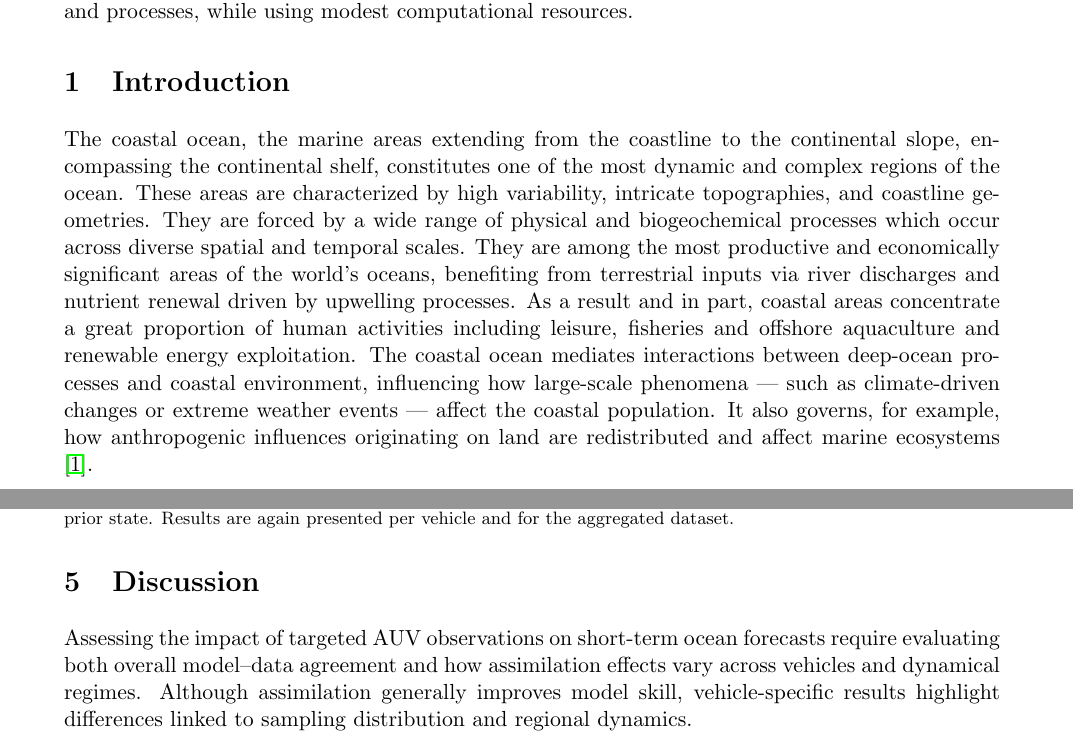
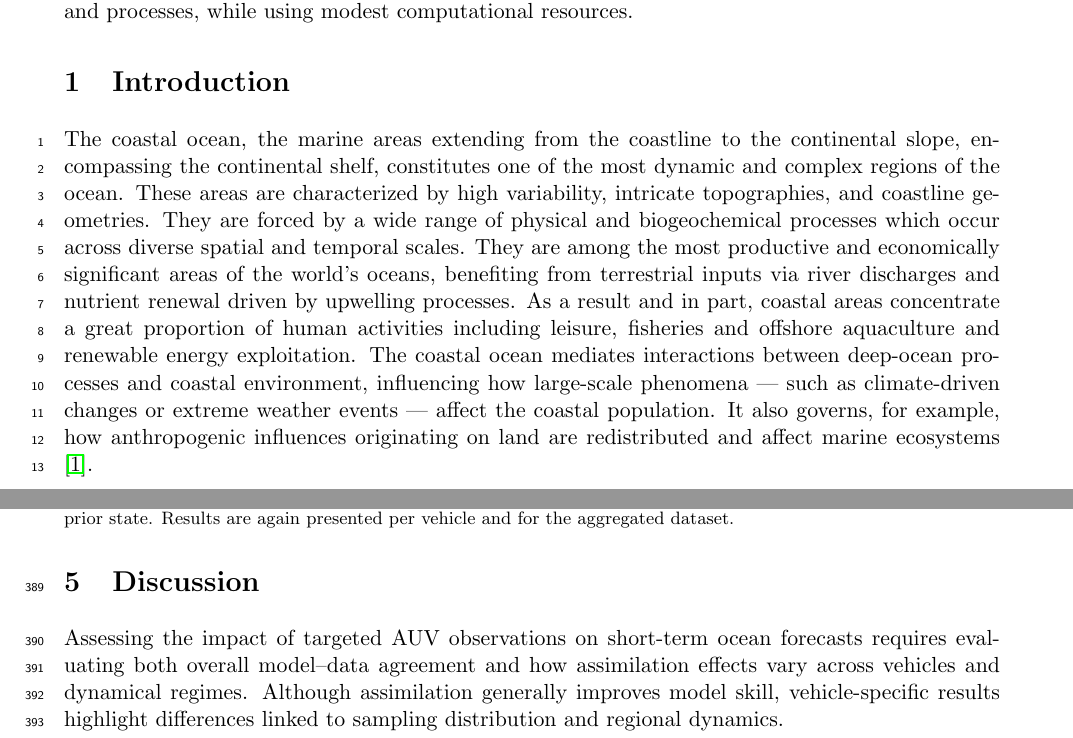
Before and after one commit to kanna/natcomm25, a LaTeX document (nat-comm25.tex, which reads discussion.tex, intro.tex, preamble.tex): two parts of pages 1 and 14 of 20, joined at a grey line, cut so that both start at the same text. Compiled offline with pdfLaTeX.

Commit message:
Updates from Overleaf

```diff
--- a/discussion.tex
+++ b/discussion.tex
@@ -2,9 +2,8 @@
 \label{sec:disc}
 
 Assessing the impact of targeted AUV observations on short-term ocean
-forecasts require evaluating both overall model–data agreement and how
-assimilation effects vary across vehicles and dynamical
-regimes. Although assimilation generally improves model skill,
+forecasts requires evaluating both overall model–data agreement and how
+assimilation effects vary across vehicles and dynamical regimes. Although assimilation generally improves model skill,
 vehicle-specific results highlight differences linked to sampling
 distribution and regional dynamics.
 
--- a/intro.tex
+++ b/intro.tex
@@ -1,4 +1,5 @@
 \section{Introduction}
+\linenumbers
 \label{sec:intro}
 
 The coastal ocean, the marine areas extending from the coastline to
--- a/preamble.tex
+++ b/preamble.tex
@@ -38,6 +38,7 @@
 \usepackage{soul}
 \usepackage{fancyhdr}
 \usepackage{dashrule}
+\usepackage{lineno}
 % \usepackage[stable]{footmisc}
 % \usepackage{placeins}
 % \setitemize{noitemsep,topsep=0pt,parsep=0pt,partopsep=0pt}
```
Also changed, not shown: methods.tex (+1 -1 lines), nat-comm25.tex (+2 -1 lines), iqd_xp5_30oct.png (deleted), preamble.tex (2 more changed lines), 1 other file.
